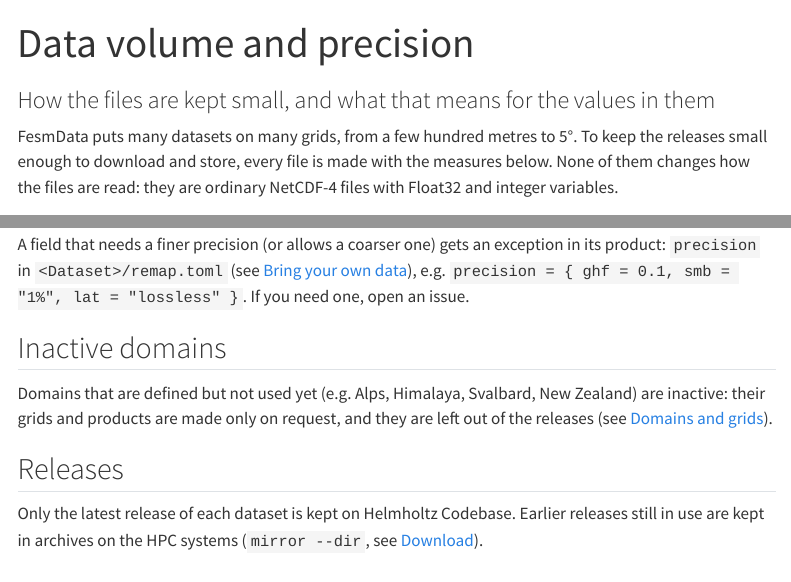
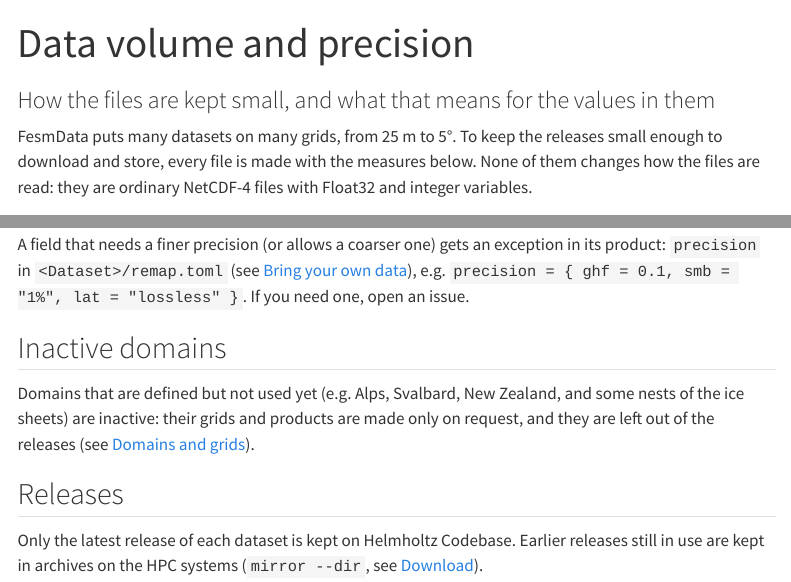
Before and after one commit to fesmc/FesmData, a Quarto document (docs/data_volume.qmd): the page in a window 1100 px wide, from its top, and a second part further down, joined at a grey line. Rendered offline with R 4.5, knitr and Pandoc in place of Quarto, with nearby package versions; menus at the side of the page are left out.

Commit message:
Docs: grids from 25 m, Himalaya active, all domains on the website; root README without the dataset tables

```diff
--- a/docs/data_volume.qmd
+++ b/docs/data_volume.qmd
@@ -3,7 +3,7 @@ title: "Data volume and precision"
 subtitle: "How the files are kept small, and what that means for the values in them"
 ---
 
-FesmData puts many datasets on many grids, from a few hundred metres to 5°. To keep the
+FesmData puts many datasets on many grids, from 25 m to 5°. To keep the
 releases small enough to download and store, every file is made with the measures below.
 None of them changes how the files are read: they are ordinary NetCDF-4 files with
 Float32 and integer variables.
@@ -90,7 +90,8 @@ issue.
 
 ## Inactive domains
 
-Domains that are defined but not used yet (e.g. Alps, Himalaya, Svalbard, New Zealand)
+Domains that are defined but not used yet (e.g. Alps, Svalbard, New Zealand, and some
+nests of the ice sheets)
 are inactive: their grids and products are made only on request, and they are left out
 of the releases (see [Domains and grids](domains.qmd#domains)).
 
```
Also changed, not shown: docs/index.qmd (+2 -1 lines), Publish/README.md, README.md, shared/README.md.
